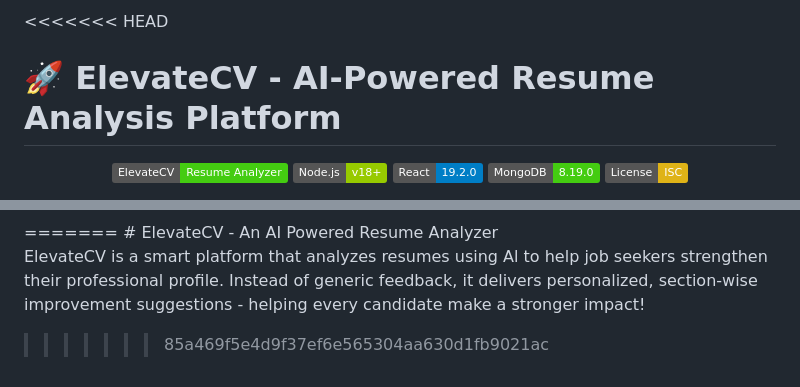
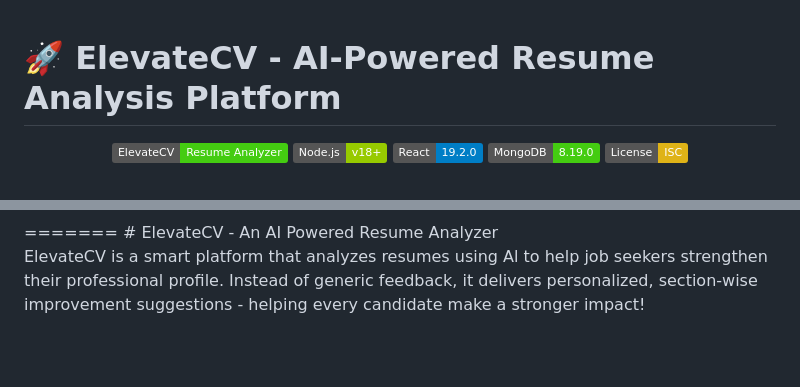
Before and after one commit to itsmevikas1009/ElevateCV, a Markdown page: README.md, 2 parts joined by grey strips. Rendered like a GitHub page; badges without logos; blank space fills up the shorter version.

```diff
--- a/README.md
+++ b/README.md
@@ -1,4 +1,3 @@
-<<<<<<< HEAD
 # 🚀 ElevateCV - AI-Powered Resume Analysis Platform
 
 <div align="center">
@@ -1087,4 +1086,3 @@ For issues, questions, or suggestions:
 # ElevateCV - An AI Powered Resume Analyzer
 
 ElevateCV is a smart platform that analyzes resumes using Al to help job seekers strengthen their professional profile. Instead of generic feedback, it delivers personalized, section-wise improvement suggestions - helping every candidate make a stronger impact!
->>>>>>> 85a469f5e4d9f37ef6e565304aa630d1fb9021ac
```
